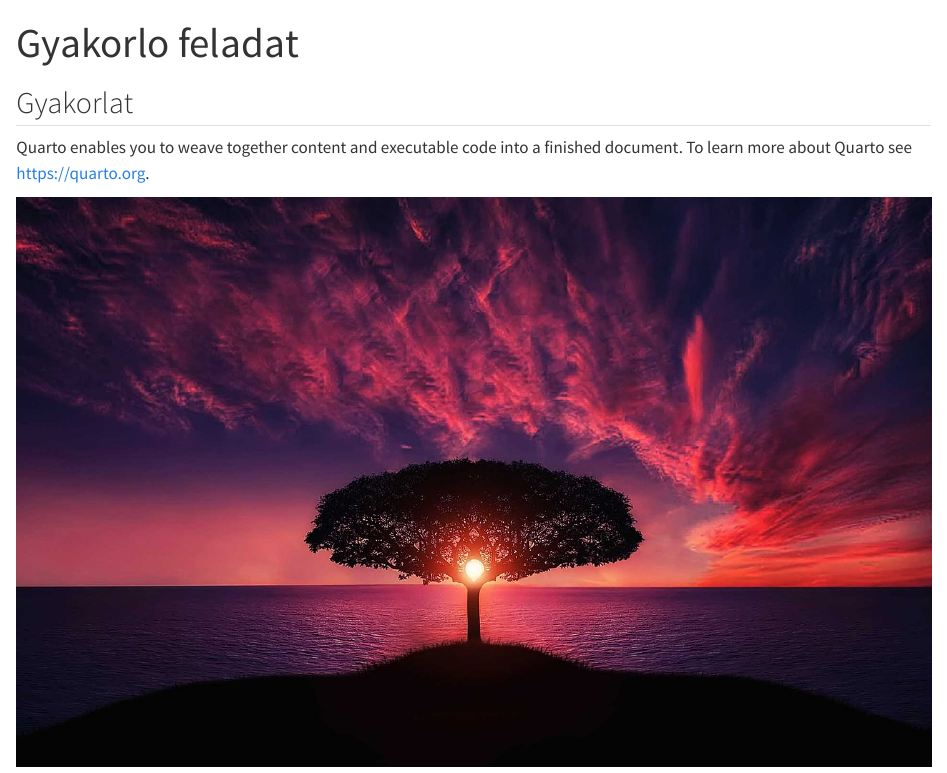
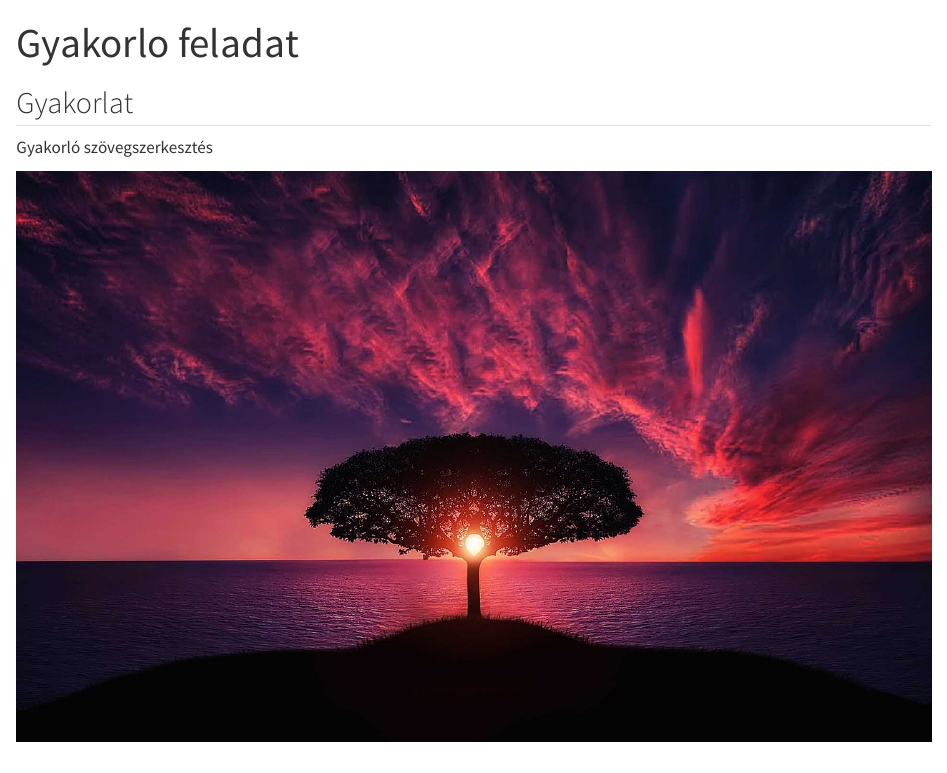
Before and after one commit to adam-lazar/gyakorl-, a Quarto document (gyakorlo_fajl.qmd): the page in a window 1100 px wide, from its top. Rendered offline with R 4.5, knitr and Pandoc in place of Quarto, with nearby package versions.

Commit message:
szöveg szerkesztése

```diff
--- a/gyakorlo_fajl.qmd
+++ b/gyakorlo_fajl.qmd
@@ -10,7 +10,9 @@ editor: visual
 
 ## Gyakorlat
 
-Quarto enables you to weave together content and executable code into a finished document. To learn more about Quarto see <https://quarto.org>.
+Gyakorló szövegszerkesztés
+
+
 
 ![](jpg/tree-736885_1280.jpg){fig-align="center"}
 
```
